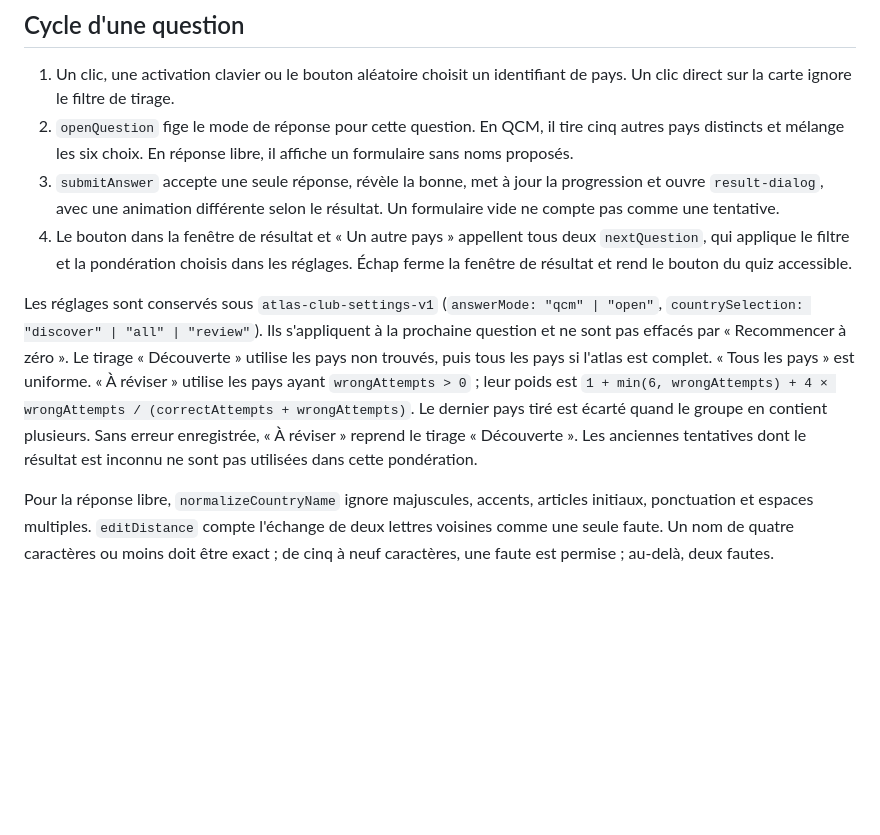
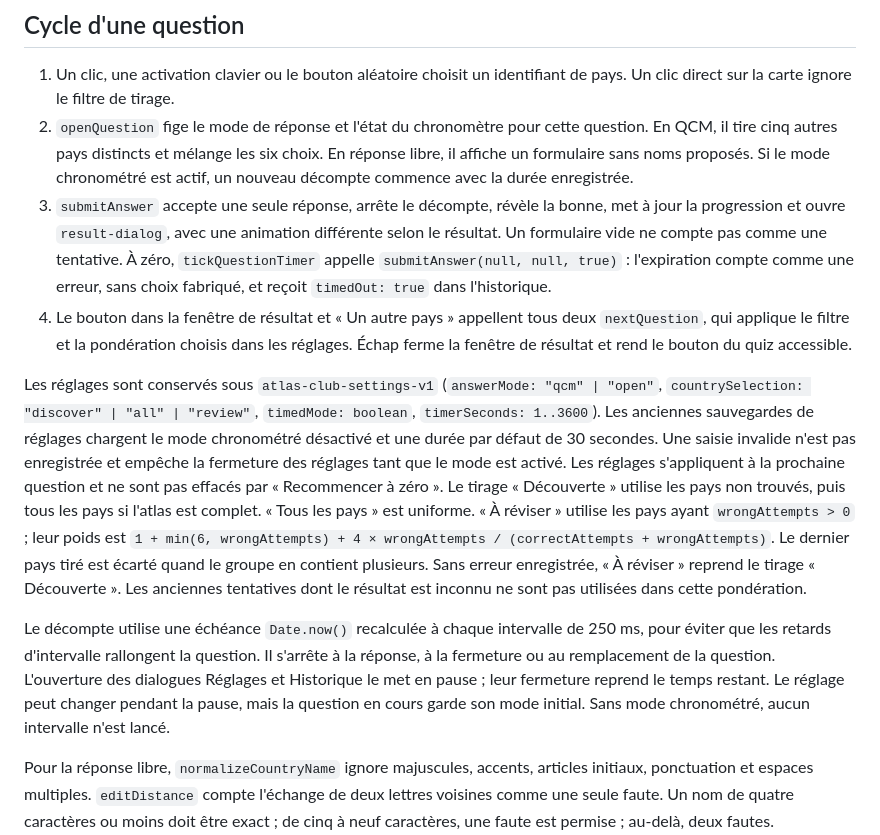
Before and after one commit to lechampdelaurore-boop/quiz-carte-europe, a Markdown page: docs/ARCHITECTURE.md, the part around one of its changes. GitHub-like rendering; blank space fills up the shorter version.

Commit message:
Documenter les données et le cycle chronométré

```diff
--- a/docs/ARCHITECTURE.md
+++ b/docs/ARCHITECTURE.md
@@ -17,11 +17,13 @@ Les tracés proviennent de Natural Earth 1:10m. `scripts/generate-map.mjs` tél
 ## Cycle d'une question
 
 1. Un clic, une activation clavier ou le bouton aléatoire choisit un identifiant de pays. Un clic direct sur la carte ignore le filtre de tirage.
-2. `openQuestion` fige le mode de réponse pour cette question. En QCM, il tire cinq autres pays distincts et mélange les six choix. En réponse libre, il affiche un formulaire sans noms proposés.
-3. `submitAnswer` accepte une seule réponse, révèle la bonne, met à jour la progression et ouvre `result-dialog`, avec une animation différente selon le résultat. Un formulaire vide ne compte pas comme une tentative.
+2. `openQuestion` fige le mode de réponse et l'état du chronomètre pour cette question. En QCM, il tire cinq autres pays distincts et mélange les six choix. En réponse libre, il affiche un formulaire sans noms proposés. Si le mode chronométré est actif, un nouveau décompte commence avec la durée enregistrée.
+3. `submitAnswer` accepte une seule réponse, arrête le décompte, révèle la bonne, met à jour la progression et ouvre `result-dialog`, avec une animation différente selon le résultat. Un formulaire vide ne compte pas comme une tentative. À zéro, `tickQuestionTimer` appelle `submitAnswer(null, null, true)` : l'expiration compte comme une erreur, sans choix fabriqué, et reçoit `timedOut: true` dans l'historique.
 4. Le bouton dans la fenêtre de résultat et « Un autre pays » appellent tous deux `nextQuestion`, qui applique le filtre et la pondération choisis dans les réglages. Échap ferme la fenêtre de résultat et rend le bouton du quiz accessible.
 
-Les réglages sont conservés sous `atlas-club-settings-v1` (`answerMode: "qcm" | "open"`, `countrySelection: "discover" | "all" | "review"`). Ils s'appliquent à la prochaine question et ne sont pas effacés par « Recommencer à zéro ». Le tirage « Découverte » utilise les pays non trouvés, puis tous les pays si l'atlas est complet. « Tous les pays » est uniforme. « À réviser » utilise les pays ayant `wrongAttempts > 0` ; leur poids est `1 + min(6, wrongAttempts) + 4 × wrongAttempts / (correctAttempts + wrongAttempts)`. Le dernier pays tiré est écarté quand le groupe en contient plusieurs. Sans erreur enregistrée, « À réviser » reprend le tirage « Découverte ». Les anciennes tentatives dont le résultat est inconnu ne sont pas utilisées dans cette pondération.
+Les réglages sont conservés sous `atlas-club-settings-v1` (`answerMode: "qcm" | "open"`, `countrySelection: "discover" | "all" | "review"`, `timedMode: boolean`, `timerSeconds: 1..3600`). Les anciennes sauvegardes de réglages chargent le mode chronométré désactivé et une durée par défaut de 30 secondes. Une saisie invalide n'est pas enregistrée et empêche la fermeture des réglages tant que le mode est activé. Les réglages s'appliquent à la prochaine question et ne sont pas effacés par « Recommencer à zéro ». Le tirage « Découverte » utilise les pays non trouvés, puis tous les pays si l'atlas est complet. « Tous les pays » est uniforme. « À réviser » utilise les pays ayant `wrongAttempts > 0` ; leur poids est `1 + min(6, wrongAttempts) + 4 × wrongAttempts / (correctAttempts + wrongAttempts)`. Le dernier pays tiré est écarté quand le groupe en contient plusieurs. Sans erreur enregistrée, « À réviser » reprend le tirage « Découverte ». Les anciennes tentatives dont le résultat est inconnu ne sont pas utilisées dans cette pondération.
+
+Le décompte utilise une échéance `Date.now()` recalculée à chaque intervalle de 250 ms, pour éviter que les retards d'intervalle rallongent la question. Il s'arrête à la réponse, à la fermeture ou au remplacement de la question. L'ouverture des dialogues Réglages et Historique le met en pause ; leur fermeture reprend le temps restant. Le réglage peut changer pendant la pause, mais la question en cours garde son mode initial. Sans mode chronométré, aucun intervalle n'est lancé.
 
 Pour la réponse libre, `normalizeCountryName` ignore majuscules, accents, articles initiaux, ponctuation et espaces multiples. `editDistance` compte l'échange de deux lettres voisines comme une seule faute. Un nom de quatre caractères ou moins doit être exact ; de cinq à neuf caractères, une faute est permise ; au-delà, deux fautes. `matchTypedCountry` cherche le pays reconnu le plus proche parmi les 51 noms et les variantes explicites « République tchèque » et « Bélarus ». Une égalité entre pays est refusée, et taper exactement le nom d'un autre pays reste une erreur. Le nom saisi est limité à 80 caractères.
 
```
Also changed, not shown: other parts of docs/ARCHITECTURE.md (+10 -7 lines).
